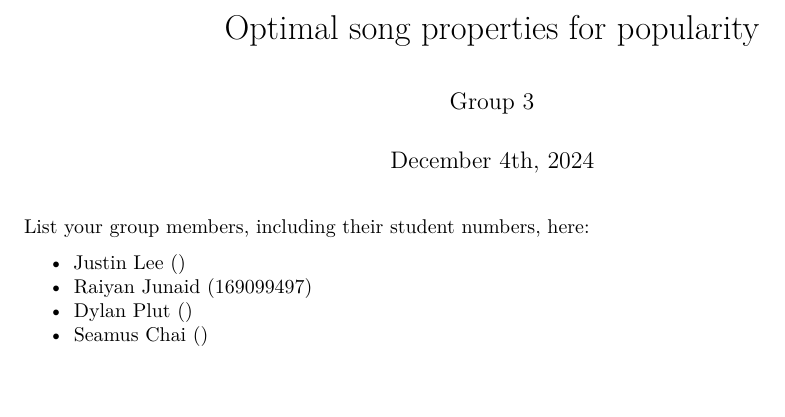
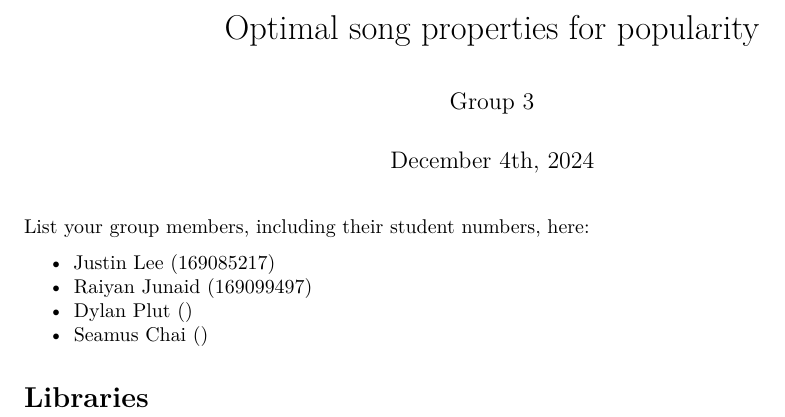
Before and after one commit to schai23/Song-Popularity-Data-Analysis---DATA100-Final-Project, an R Markdown document (Final Project.Rmd): part of the page, cut so that both start at the same text. Rendered offline with R 4.5, knitr and Pandoc, then LaTeX, with nearby package versions.

Commit message:
Added my student number and added a the header for the libraries we are using

```diff
--- a/Final Project.Rmd
+++ b/Final Project.Rmd
@@ -7,7 +7,9 @@ output: pdf_document
 
 List your group members, including their student numbers, here:
 
--   Justin Lee ()
+-   Justin Lee (169085217)
 -   Raiyan Junaid (169099497)
 -   Dylan Plut ()
 -   Seamus Chai ()
+
+# Libraries
```
